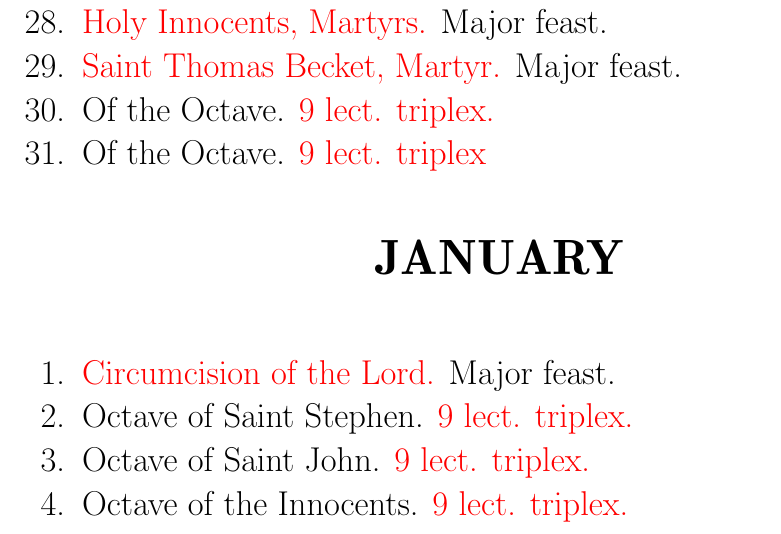
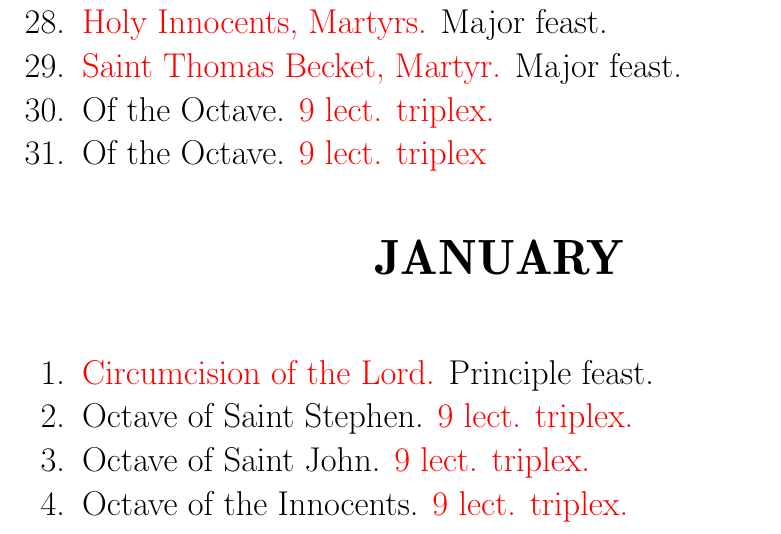
Before and after one commit to writedan/divine-office, a LaTeX document (noclune_collectary.tex, which reads noclune_calendar.tex): part of page 3 of 54, cut so that both start at the same text. Compiled offline with LuaLaTeX.

Commit message:
promote circumcision to principle feast

```diff
--- a/noclune_calendar.tex
+++ b/noclune_calendar.tex
@@ -43,7 +43,7 @@
 		\end{enumerate}
 	\vesectionp{January}
 		\begin{enumerate}[noitemsep, nolistsep]
-			\item \red{Circumcision of the Lord.} Major feast.
+			\item \red{Circumcision of the Lord.} Principle feast.
 			\item Octave of Saint Stephen. \red{9 lect. triplex.}
 			\item Octave of Saint John. \red{9 lect. triplex.}
 			\item Octave of the Innocents. \red{9 lect. triplex.}
```
